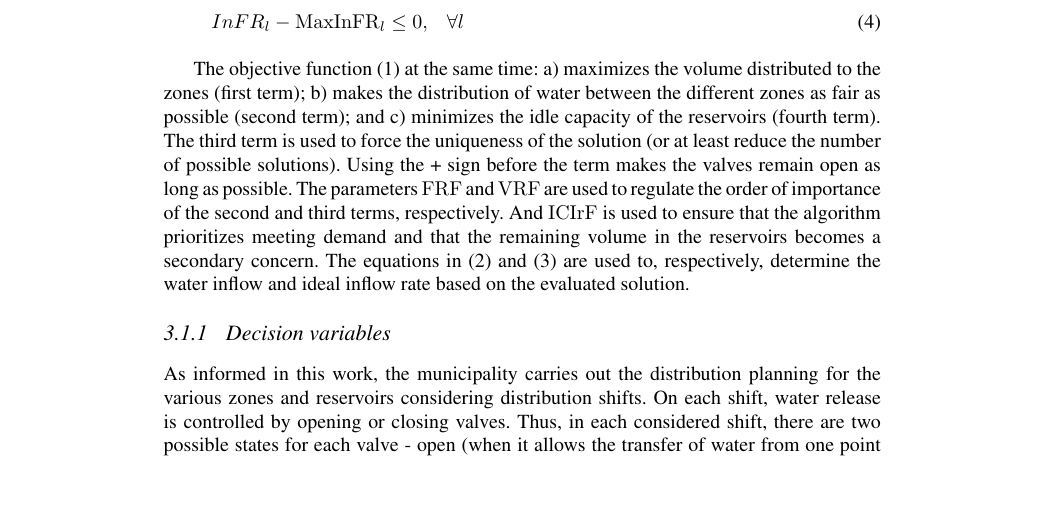
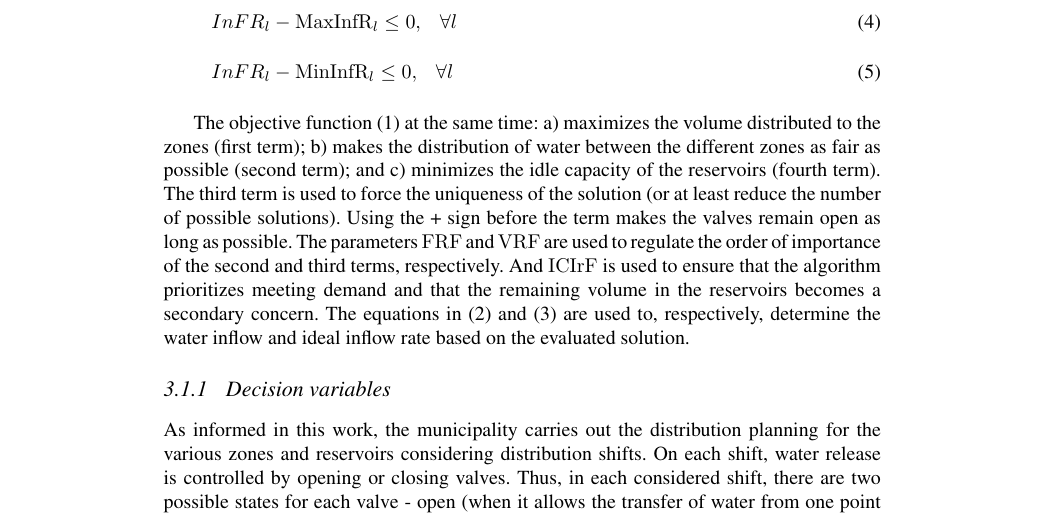
Before and after one commit to tbfraga/project-elaboration-of-water-distribution-schedules-in-periods-of-scarcity, a LaTeX document (paper/(2022)fragaEtAl.tex): part of page 8 of 21, cut so that both start at the same text, the shorter picture padded with empty space. Compiled offline with pdfLaTeX.

Commit message:
adjusting the presentation of the mathematical model

```diff
--- a/paper/(2022)fragaEtAl.tex
+++ b/paper/(2022)fragaEtAl.tex
@@ -232,11 +232,14 @@ The symbols used in the model are shown in the Table (\ref{tab:symbols}). And th
 \end{equation}
 
 \begin{equation}
-	{InFR}_l - \mathrm{MaxInFR}_{l} \leq 0, \quad \forall{l}
-	\label{resEvalFRInf}
+	{InFR}_l - \mathrm{MaxInfR}_{l} \leq 0, \quad \forall{l}
+	\label{eq:evalMaxInfR}
 \end{equation}
 
-
+\begin{equation}
+	{InFR}_l - \mathrm{MinInfR}_{l} \leq 0, \quad \forall{l}
+	\label{eq:evalMinInfR}
+\end{equation}
 
 The objective function (\ref{eq:objFunc}) at the same time: a) maximizes the volume distributed to the zones (first term); b) makes the distribution of water between the different zones as fair as possible (second term); and c) minimizes the idle capacity of the reservoirs (fourth term). The third term is used to force the uniqueness of the solution (or at least reduce the number of possible solutions). Using the + sign before the term makes the valves remain open as long as possible. The parameters $\mathrm{FRF}$ and $\mathrm{VRF}$ are used to regulate the order of importance of the second and third terms, respectively. And $\mathrm{ICIrF}$ is used to ensure that the algorithm prioritizes meeting demand and that the remaining volume in the reservoirs becomes a secondary concern. The equations in (\ref{eq:evalInF}) and (\ref{eq:evalnFR}) are used to, respectively, determine the water inflow and ideal inflow rate based on the evaluated solution.
 
```
Also changed, not shown: paper/(2022)fragaEtAl.pdf, paper/(2022)fragaEtAl.tex (5 more changed lines).
